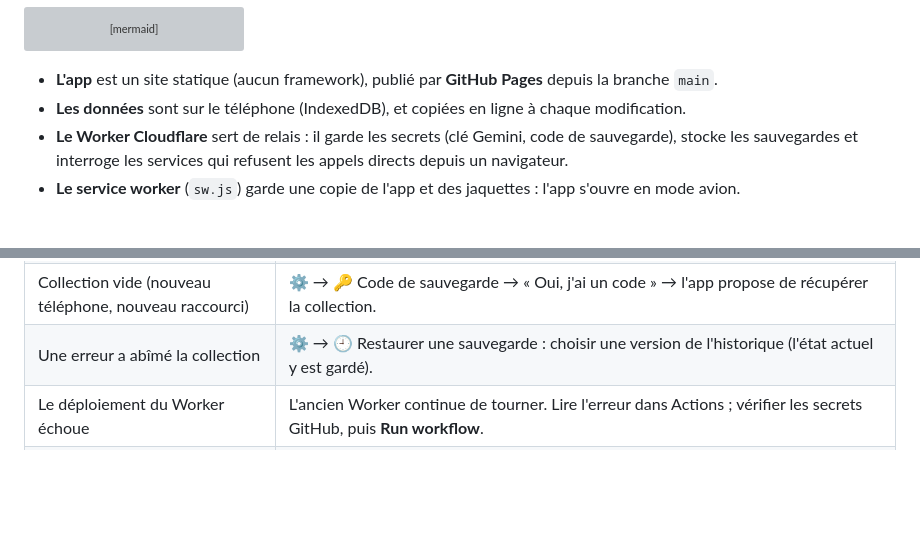
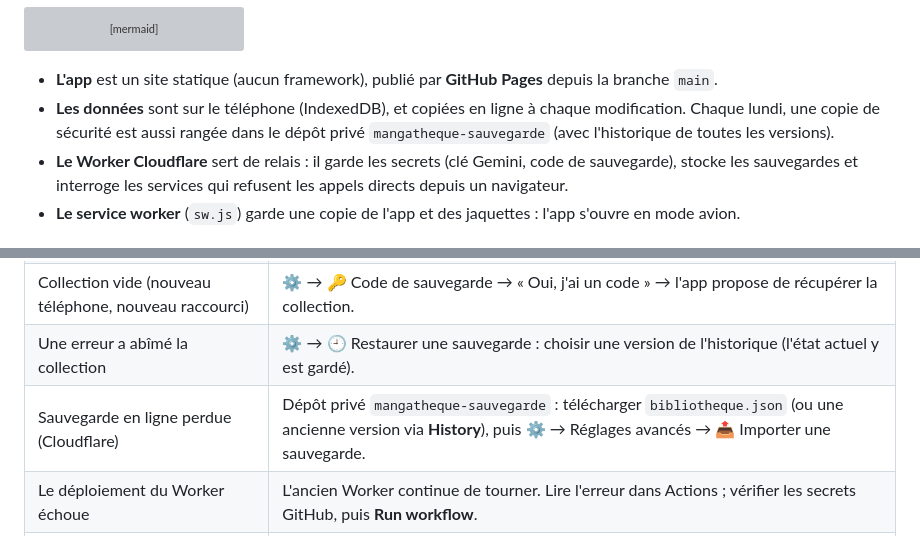
Before and after one commit to BilouBils-lab/Book, a Markdown page: README.md, 2 parts joined by grey strips. Rendered like a GitHub page; blank space fills up the shorter version; grey boxes are pictures that could not be loaded.

Commit message:
README : copie de sécurité hebdomadaire dans le dépôt privé
Co-Authored-By: Claude Opus 5.5 <noreply@anthropic.com>
Claude-Session: https://claude.ai/code/session_01BDjzEaAorTLznoTjEuGh9p

````diff
--- a/README.md
+++ b/README.md
@@ -42,7 +42,7 @@ flowchart LR
 ```
 
 - **L'app** est un site statique (aucun framework), publié par **GitHub Pages** depuis la branche `main`.
-- **Les données** sont sur le téléphone (IndexedDB), et copiées en ligne à chaque modification.
+- **Les données** sont sur le téléphone (IndexedDB), et copiées en ligne à chaque modification. Chaque lundi, une copie de sécurité est aussi rangée dans le dépôt privé `mangatheque-sauvegarde` (avec l'historique de toutes les versions).
 - **Le Worker Cloudflare** sert de relais : il garde les secrets (clé Gemini, code de sauvegarde), stocke les sauvegardes et interroge les services qui refusent les appels directs depuis un navigateur.
 - **Le service worker** (`sw.js`) garde une copie de l'app et des jaquettes : l'app s'ouvre en mode avion.
 
@@ -145,6 +145,7 @@ Chaque lundi, le workflow **Surveillance des sources** (`tests/surveillance.js`)
 | « Code de sauvegarde incorrect » | ⚙️ → Réglages avancés → 🔑 Code de sauvegarde : coller le même code que `BACKUP_TOKEN`. Code perdu : en choisir un nouveau, le mettre dans Cloudflare **et** dans l'app. |
 | Collection vide (nouveau téléphone, nouveau raccourci) | ⚙️ → 🔑 Code de sauvegarde → « Oui, j'ai un code » → l'app propose de récupérer la collection. |
 | Une erreur a abîmé la collection | ⚙️ → 🕘 Restaurer une sauvegarde : choisir une version de l'historique (l'état actuel y est gardé). |
+| Sauvegarde en ligne perdue (Cloudflare) | Dépôt privé `mangatheque-sauvegarde` : télécharger `bibliotheque.json` (ou une ancienne version via **History**), puis ⚙️ → Réglages avancés → 📤 Importer une sauvegarde. |
 | Le déploiement du Worker échoue | L'ancien Worker continue de tourner. Lire l'erreur dans Actions ; vérifier les secrets GitHub, puis **Run workflow**. |
 | Mauvais nombre de tomes / mauvaise jaquette | Fiche → ⋯ → 🔄 Édition, tomes et jaquette. |
 
````
